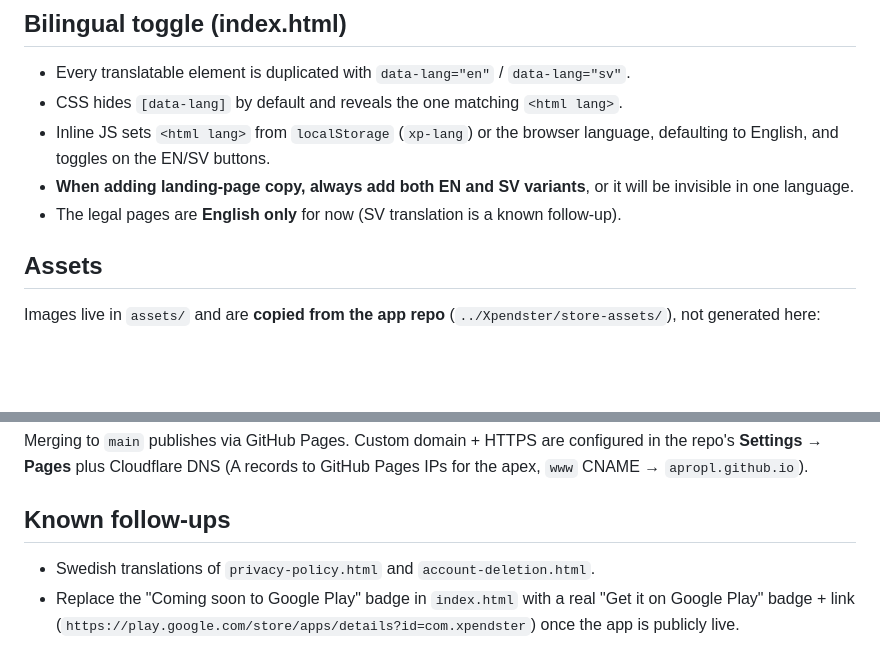
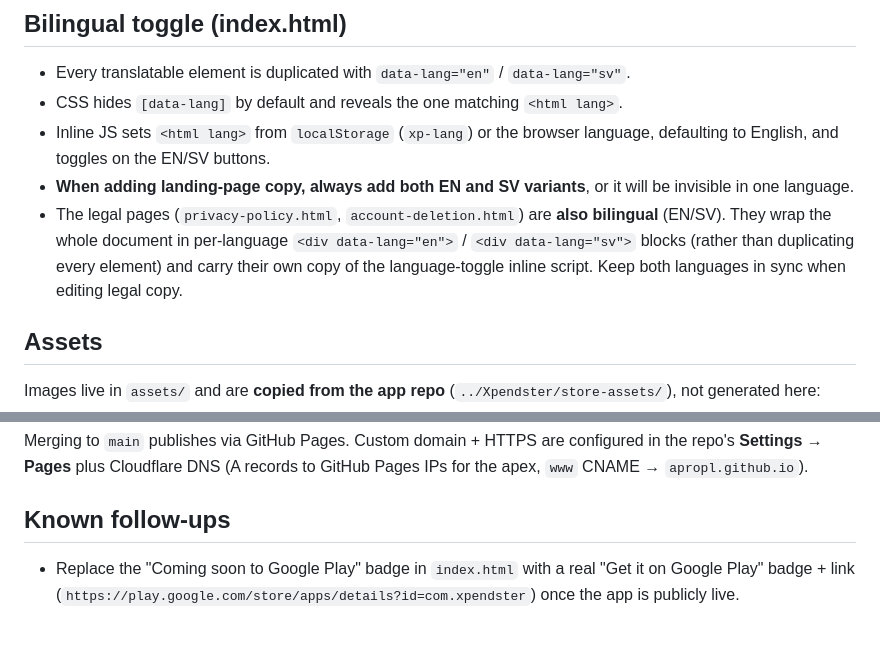
Before and after one commit to apropl/Xpendster-public, a Markdown page: CLAUDE.md, 2 parts joined by grey strips. GitHub-like rendering; blank space fills up the shorter version.

Commit message:
docs: legal pages are now bilingual (remove SV follow-up)
Co-Authored-By: Claude Opus 4.8 <noreply@anthropic.com>

```diff
--- a/CLAUDE.md
+++ b/CLAUDE.md
@@ -36,7 +36,7 @@ The landing page and page chrome are **dark** (navy); long-form legal pages rend
 - CSS hides `[data-lang]` by default and reveals the one matching `<html lang>`.
 - Inline JS sets `<html lang>` from `localStorage` (`xp-lang`) or the browser language, defaulting to English, and toggles on the EN/SV buttons.
 - **When adding landing-page copy, always add both EN and SV variants**, or it will be invisible in one language.
-- The legal pages are **English only** for now (SV translation is a known follow-up).
+- The legal pages (`privacy-policy.html`, `account-deletion.html`) are **also bilingual** (EN/SV). They wrap the whole document in per-language `<div data-lang="en">` / `<div data-lang="sv">` blocks (rather than duplicating every element) and carry their own copy of the language-toggle inline script. Keep both languages in sync when editing legal copy.
 
 ## Assets
 
@@ -59,5 +59,4 @@ Merging to `main` publishes via GitHub Pages. Custom domain + HTTPS are configur
 
 ## Known follow-ups
 
-- Swedish translations of `privacy-policy.html` and `account-deletion.html`.
 - Replace the "Coming soon to Google Play" badge in `index.html` with a real "Get it on Google Play" badge + link (`https://play.google.com/store/apps/details?id=com.xpendster`) once the app is publicly live.
```
